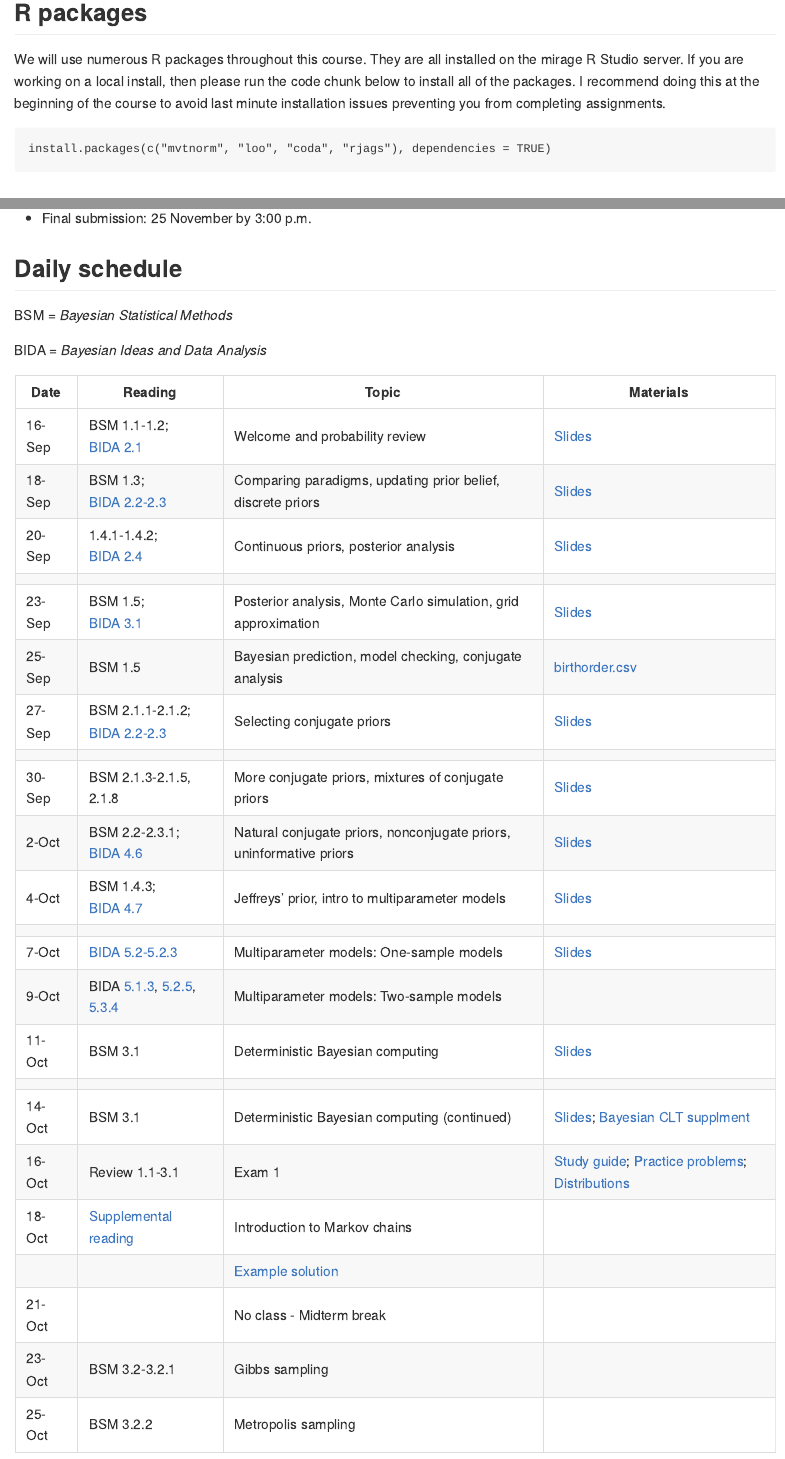
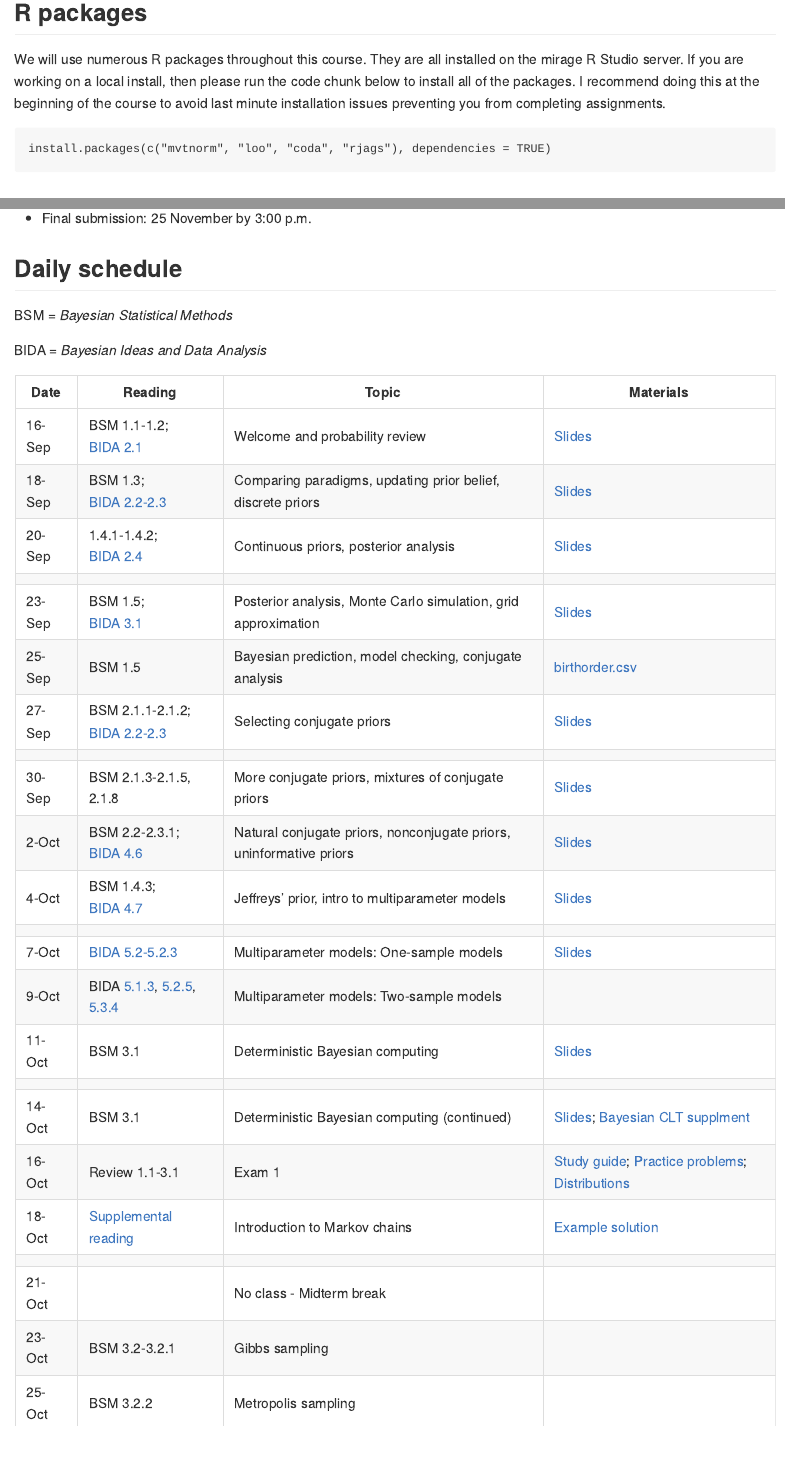
Before and after one commit to aloy/math315-fall2019, an R Markdown document (README.Rmd): the page in a window 1100 px wide, from 1300 px down, and a second part further down, joined at a grey line. The pictures show the output file README.md that the author committed with the source, drawn offline in the style of GitHub.

Commit message:
MC class example solution

```diff
--- a/README.Rmd
+++ b/README.Rmd
@@ -127,8 +127,8 @@ Date | Reading | Topic | Materials
  | | |
 14-Oct | BSM 3.1 |  Deterministic Bayesian computing (continued) | [Slides](https://aloy.github.io/math315-fall2019/12-bayesian-clt#1); [Bayesian CLT supplment](docs/13-bayesian-clt2.pdf)
 16-Oct | Review 1.1-3.1 | Exam 1 | [Study guide](exams/ex1_study_guide_2019.pdf); [Practice problems](exams/ex1_practice_problems.pdf); [Distributions](exams/ex1_distributions.pdf)
-18-Oct | [Supplemental reading](https://projects.iq.harvard.edu/files/stat110/files/markov_chains_handout.pdf) | Introduction to Markov chains |
-| | | [Example solution](docs/14-mc-examples.pdf)
+18-Oct | [Supplemental reading](https://projects.iq.harvard.edu/files/stat110/files/markov_chains_handout.pdf) | Introduction to Markov chains | [Example solution](docs/14-mc-examples.pdf)
+| | |
 21-Oct | | No class - Midterm break |
 23-Oct | BSM 3.2-3.2.1 | Gibbs sampling |
 25-Oct | BSM 3.2.2 | Metropolis sampling |
```
Also changed, not shown: README.md.
